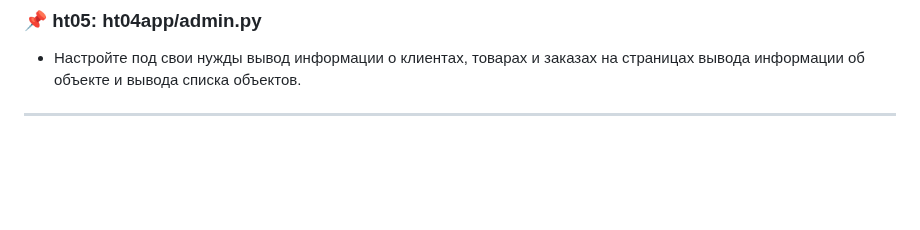
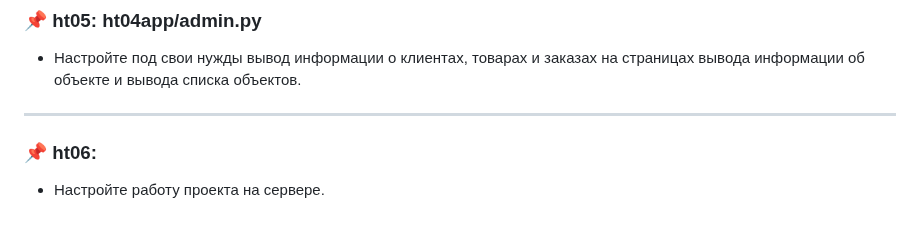
Before and after one commit to Kalishka82/GeekBrains_Django, a Markdown page: README.md, the part around the change. GitHub-like rendering; blank space fills up the shorter version.

```diff
--- a/README.md
+++ b/README.md
@@ -52,3 +52,6 @@
 - Настройте под свои нужды вывод информации о клиентах, товарах и заказах на страницах вывода информации об объекте
 и вывода списка объектов.
 --------------------
+
+### 📌 ht06:
+- Настройте работу проекта на сервере.
```
